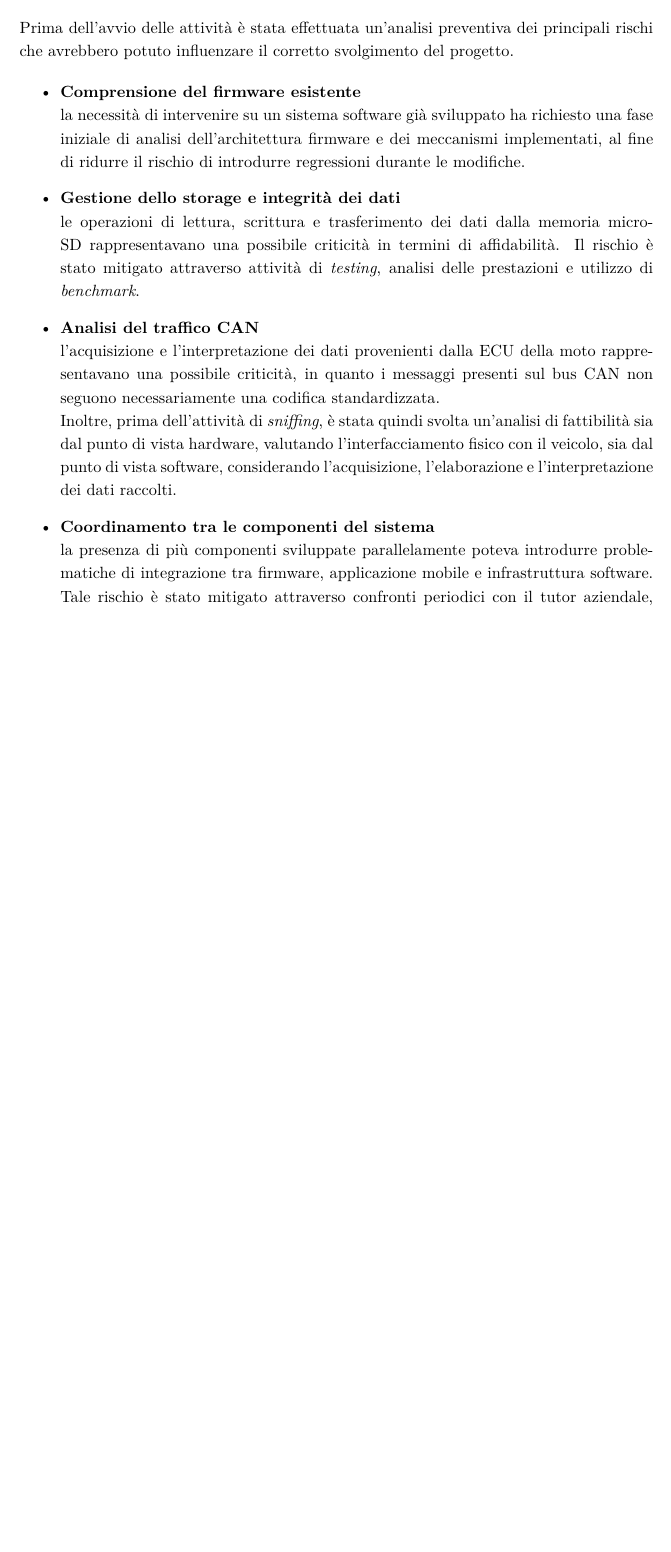
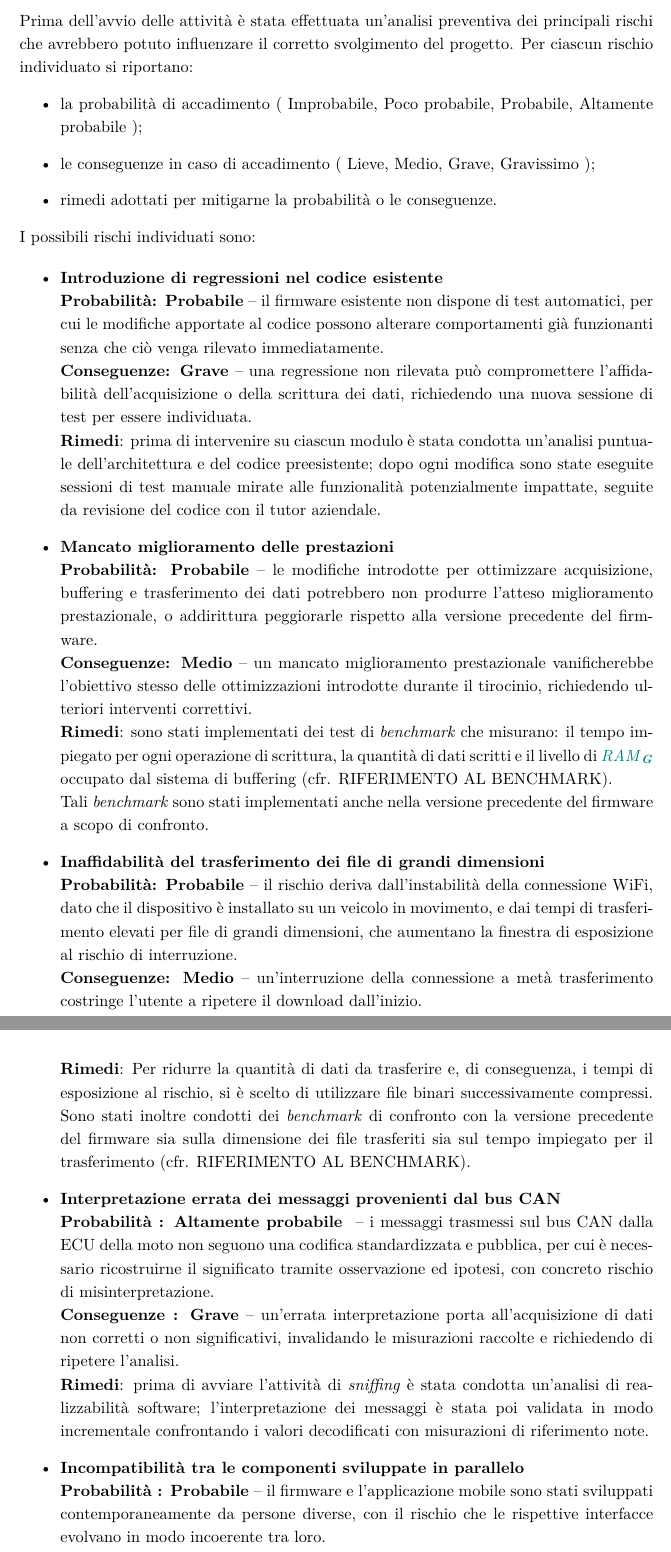
Before and after one commit to zakka00/Tesi_EggLog, a LaTeX thesis (thesis/files/thesis.tex, which reads thesis/files/chapters/2_stage_desc.tex): part of page 16 of 41 before the commit and two parts of pages 16 and 17 of 42 after it, the two joined at a grey line, cut so that both start at the same text, the shorter picture padded with empty space. The pictures show the PDF file thesis/files/thesis.pdf that the author committed with the source.

Commit message:
Modificati i rischi, mancano i casi d'uso e i requsiti

```diff
--- a/thesis/files/chapters/2_stage_desc.tex
+++ b/thesis/files/chapters/2_stage_desc.tex
@@ -205,31 +205,67 @@ applicazione mobile e infrastruttura software.
 
 \section{Analisi preventiva dei rischi}
 Prima dell'avvio delle attività è stata effettuata un'analisi preventiva dei principali rischi
-che avrebbero potuto influenzare il corretto svolgimento del progetto.
+che avrebbero potuto influenzare il corretto svolgimento del progetto. Per ciascun rischio
+individuato si riportano:
+\begin{itemize}
+    \item la probabilità di accadimento ( Improbabile, Poco probabile, Probabile, Altamente probabile );
+    \item le conseguenze in caso di accadimento ( Lieve, Medio, Grave, Gravissimo );
+    \item rimedi adottati per mitigarne la probabilità o le conseguenze.
+\end{itemize}
+
+I possibili rischi individuati sono:
 
 \begin{itemize}
 
-    \item \textbf{Comprensione del firmware esistente}\\
-    la necessità di intervenire su un sistema software già sviluppato ha richiesto una fase iniziale
-    di analisi dell'architettura firmware e dei meccanismi implementati, al fine di ridurre il rischio
-    di introdurre regressioni durante le modifiche.
+    \item \textbf{Introduzione di regressioni nel codice esistente}\\
+    \textbf{Probabilità: Probabile} -- il firmware esistente non dispone di test automatici,
+     per cui le modifiche apportate al codice possono alterare
+    comportamenti già funzionanti senza che ciò venga rilevato immediatamente.\\
+    \textbf{Conseguenze: Grave} -- una regressione non rilevata può compromettere
+    l'affidabilità dell'acquisizione o della scrittura dei dati, richiedendo una nuova
+    sessione di test per essere individuata.\\
+    \textbf{Rimedi}: prima di intervenire su ciascun modulo è stata condotta un'analisi puntuale
+    dell'architettura e del codice preesistente; dopo ogni modifica sono state eseguite sessioni
+    di test manuale mirate alle funzionalità potenzialmente impattate, seguite da revisione del
+    codice con il tutor aziendale.
 
-    \item \textbf{Gestione dello storage e integrità dei dati}\\
-    le operazioni di lettura, scrittura e trasferimento dei dati dalla memoria microSD rappresentavano una
-    possibile criticità in termini di affidabilità. Il rischio è stato mitigato attraverso attività di
-    \textit{testing}, analisi delle prestazioni e utilizzo di \textit{benchmark}.
+    \item \textbf{Mancato miglioramento delle prestazioni}\\
+    \textbf{Probabilità: Probabile} -- le modifiche introdotte per ottimizzare acquisizione,
+    buffering e trasferimento dei dati potrebbero non produrre l'atteso miglioramento
+    prestazionale, o addirittura peggiorarle rispetto alla versione precedente
+    del firmware.\\
+    \textbf{Conseguenze: Medio} -- un mancato miglioramento prestazionale vanificherebbe
+    l'obiettivo stesso delle ottimizzazioni introdotte durante il tirocinio, richiedendo
+    ulteriori interventi correttivi.\\
+    \textbf{Rimedi}: sono stati implementati dei test di \textit{benchmark} che misurano: il tempo
+    impiegato per ogni operazione di scrittura, la quantità di dati scritti e il livello
+    di \gls{ram} occupato dal sistema di buffering (cfr. RIFERIMENTO AL BENCHMARK).\\
+    Tali \textit{benchmark} sono stati implementati anche nella versione precedente del firmware a
+    scopo di confronto.
 
-    \item \textbf{Analisi del traffico CAN}\\
-    l'acquisizione e l'interpretazione dei dati provenienti dalla ECU della moto rappresentavano
-    una possibile criticità, in quanto i messaggi presenti sul bus CAN non seguono necessariamente
-    una codifica standardizzata.\\
-    Inoltre, prima dell'attività di \textit{sniffing}, è stata quindi svolta un'analisi
-    di fattibilità sia dal punto di vista hardware, valutando l'interfacciamento fisico con il veicolo,
-    sia dal punto di vista software, considerando l'acquisizione, l'elaborazione e l'interpretazione
-    dei dati raccolti.
+    \item \textbf{Inaffidabilità del trasferimento dei file di grandi dimensioni}\\
+    \textbf{Probabilità: Probabile} -- il rischio deriva dall'instabilità della connessione WiFi,
+    dato che il dispositivo è installato su un veicolo in movimento, e dai tempi di trasferimento
+    elevati per file di grandi dimensioni, che aumentano la finestra di esposizione al rischio di
+    interruzione.\\
+    \textbf{Conseguenze: Medio} -- un'interruzione della connessione a metà trasferimento
+    costringe l'utente a ripetere il download dall'inizio.\\
+    \textbf{Rimedi}: Per ridurre la quantità di dati da trasferire e, di conseguenza, i tempi di
+    esposizione al rischio, si è scelto di utilizzare file binari successivamente compressi. Sono stati inoltre
+    condotti dei \textit{benchmark} di confronto con la versione precedente del firmware sia sulla
+    dimensione dei file trasferiti sia sul tempo impiegato per il trasferimento (cfr. RIFERIMENTO AL BENCHMARK).
 
-    \item \textbf{Coordinamento tra le componenti del sistema}\\
-    la presenza di più componenti sviluppate parallelamente poteva introdurre problematiche di
-    integrazione tra firmware, applicazione mobile e infrastruttura software. Tale rischio è stato
-    mitigato attraverso confronti periodici con il tutor aziendale, revisioni del codice e attività
-    di integrazione condivise.
+    \item \textbf{Interpretazione errata dei messaggi provenienti dal bus CAN}\\
+    \textbf{Probabilità : Altamente probabile } -- i messaggi trasmessi sul bus CAN dalla ECU della
+    moto non seguono una codifica standardizzata e pubblica, per cui è necessario ricostruirne il
+    significato tramite osservazione ed ipotesi, con concreto rischio di misinterpretazione.\\
+    \textbf{Conseguenze : Grave} -- un'errata interpretazione porta all'acquisizione di dati non
+    corretti o non significativi, invalidando le misurazioni raccolte e richiedendo di ripetere
+    l'analisi.\\
+    \textbf{Rimedi}: prima di avviare l'attività di \textit{sniffing} è stata condotta un'analisi
+    di realizzabilità software; l'interpretazione dei messaggi è stata poi validata in modo
+    incrementale confrontando i valori decodificati con misurazioni di riferimento note.
+
+    \item \textbf{Incompatibilità tra le componenti sviluppate in parallelo}\\
+    \textbf{Probabilità : Probabile} -- il firmware e l'applicazione mobile sono stati sviluppati contemporaneamente
+    da persone diverse, con il rischio che le rispettive interfacce evolvano in modo incoerente tra loro.\\
```
Also changed, not shown: thesis/files/chapters/3_requirement_analysis.tex (+1 -1 lines), thesis/files/preface/3_acknowledgements.tex (+1 -1 lines), thesis/files/thesis.pdf, thesis/files/chapters/2_stage_desc.tex (5 more changed lines).
